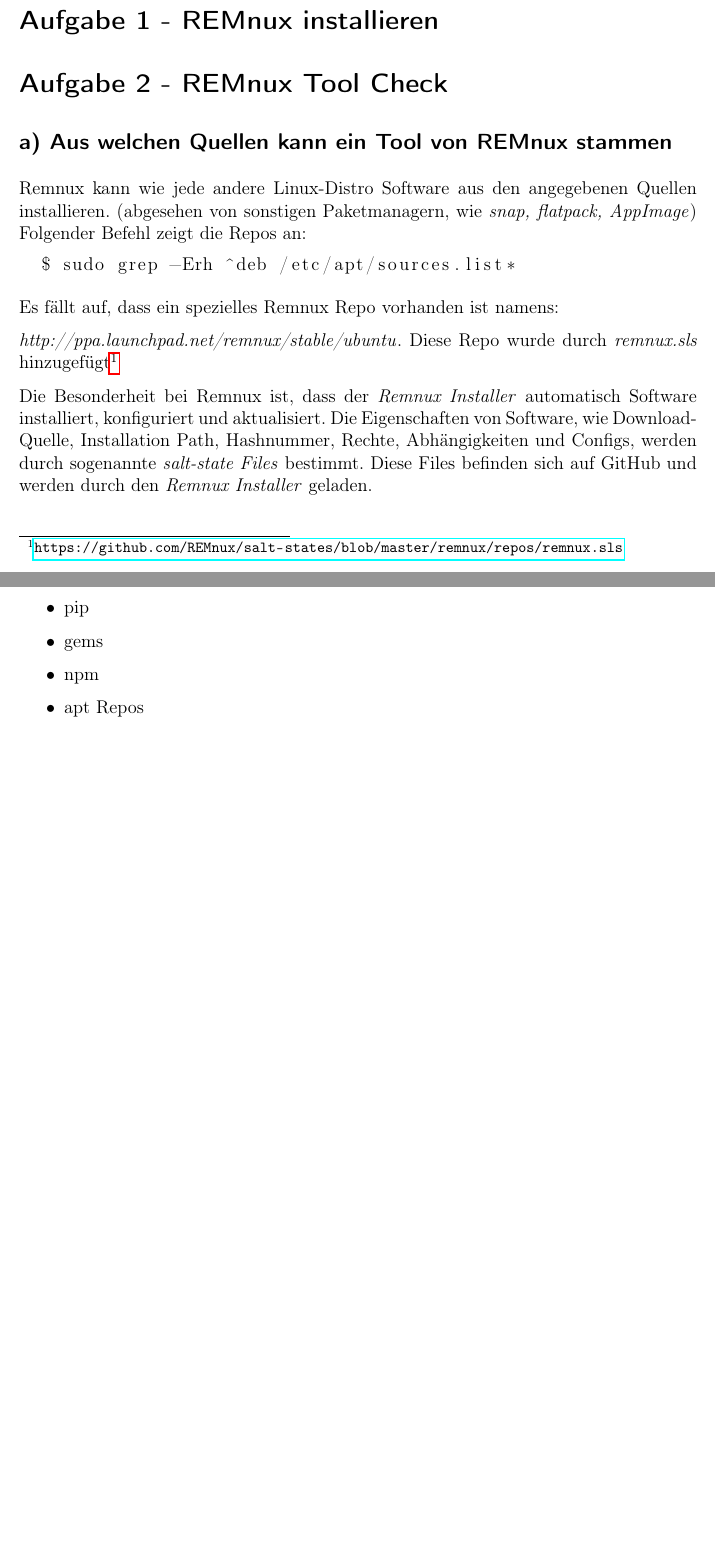
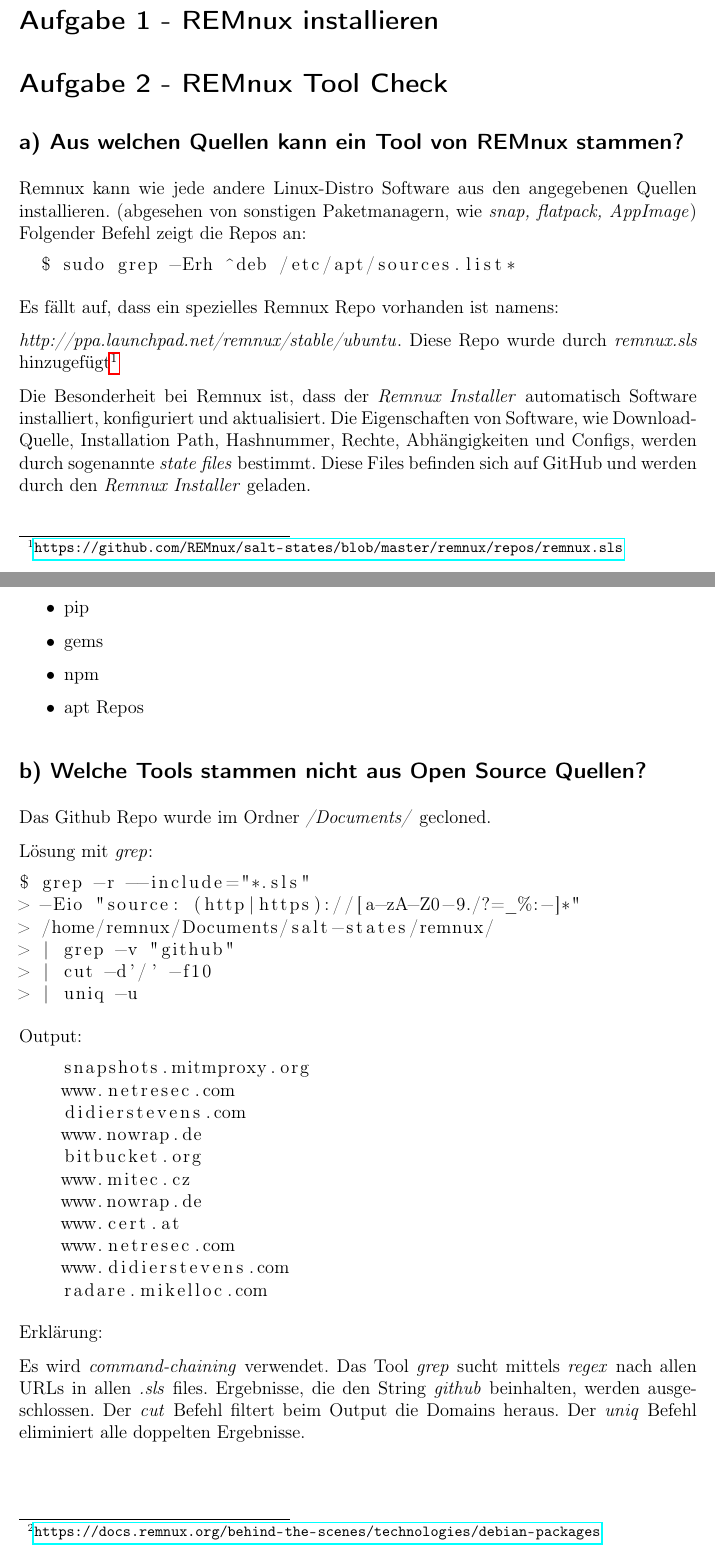
Before and after one commit to ludokinger/reverse-engineering, a LaTeX document (Übung1/src/übung1_abgabe.tex): two parts of pages 1 and 2 of 2 before the commit and two parts of pages 1 and 2 of 3 after it, joined at a grey line, cut so that both start at the same text, the shorter picture padded with empty space. Compiled offline with pdfLaTeX.

Commit message:
Added Aufgabe 2b

```diff
--- a/Übung1/src/übung1_abgabe.tex
+++ b/Übung1/src/übung1_abgabe.tex
@@ -42,7 +42,7 @@
 \section*{Aufgabe 1 - REMnux installieren}
 \section*{Aufgabe 2 - REMnux Tool Check}
 
-\subsection*{a) Aus welchen Quellen kann ein Tool von REMnux stammen}
+\subsection*{a) Aus welchen Quellen kann ein Tool von REMnux stammen?}
 Remnux kann wie jede andere Linux-Distro Software aus den angegebenen Quellen installieren.
 (abgesehen von sonstigen Paketmanagern, wie \textit{snap, flatpack, AppImage})
 Folgender Befehl zeigt die Repos an:
@@ -55,7 +55,7 @@
 \mbox{\textit{http://ppa.launchpad.net/remnux/stable/ubuntu}}. Diese Repo wurde durch \textit{remnux.sls} hinzugefügt\footnote{\url{https://github.com/REMnux/salt-states/blob/master/remnux/repos/remnux.sls}}
 
 Die Besonderheit bei Remnux ist, dass der \textit{Remnux Installer} automatisch Software installiert, konfiguriert und aktualisiert.
-Die Eigenschaften von Software, wie Download-Quelle, Installation Path, Hashnummer, Rechte, Abhängigkeiten und Configs, werden durch sogenannte \textit{salt-state Files} bestimmt.
+Die Eigenschaften von Software, wie Download-Quelle, Installation Path, Hashnummer, Rechte, Abhängigkeiten und Configs, werden durch sogenannte \textit{state files} bestimmt.
 Diese Files befinden sich auf GitHub und werden durch den \textit{Remnux Installer} geladen.
 
 Remnux nutzt gemäß den Remnux Docs\footnote{\url{https://docs.remnux.org/behind-the-scenes/technologies/debian-packages}} folgende Installationsquellen:
@@ -66,6 +66,44 @@
     \item apt Repos
 \end{itemize}
 
+\subsection*{b) Welche Tools stammen nicht aus Open Source Quellen?}
+
+Das Github Repo wurde im Ordner \textit{/Documents/} gecloned.
+
+Lösung mit \textit{grep}:
+
+\begin{lstlisting}
+$ grep -r --include="*.sls"
+> -Eio "source: (http|https)://[a-zA-Z0-9./?=_%:-]*"
+> /home/remnux/Documents/salt-states/remnux/
+> | grep -v "github"
+> | cut -d'/' -f10
+> | uniq -u
+\end{lstlisting}
+
+Output:
+\begin{lstlisting}
+    snapshots.mitmproxy.org
+    www.netresec.com
+    didierstevens.com
+    www.nowrap.de
+    bitbucket.org
+    www.mitec.cz
+    www.nowrap.de
+    www.cert.at
+    www.netresec.com
+    www.didierstevens.com
+    radare.mikelloc.com
+\end{lstlisting}
+
+Erklärung:
+
+Es wird \textit{command-chaining} verwendet.
+Das Tool \textit{grep} sucht mittels \textit{regex} nach allen URLs in allen \textit{.sls} files.
+Ergebnisse, die den String \textit{github} beinhalten, werden ausgeschlossen.
+Der \textit{cut} Befehl filtert beim Output die Domains heraus.
+Der \textit{uniq} Befehl eliminiert alle doppelten Ergebnisse.
+
 \section*{Aufgabe 3 - File Classification}
 
 
```
Also changed, not shown: Übung1/src/übung1_abgabe.pdf.
